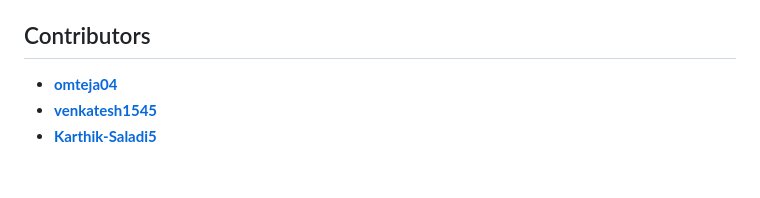
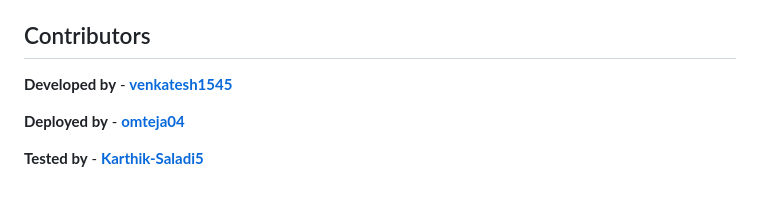
Before and after one commit to venkatesh1545/curvetopia, a Markdown page: README.md, the part around the change. Rendered like a GitHub page.

```diff
--- a/README.md
+++ b/README.md
@@ -176,6 +176,8 @@ Visualize curves using different formats and convert them to PNG for further ana
 
 ## Contributors
 
-- [**omteja04**](https://github.com/omteja04)
-- [**venkatesh1545**](https://github.com/venkatesh1545)
-- [**Karthik-Saladi5**](https://github.com/Karthik-Saladi5)
+**Developed by** - [**venkatesh1545**](https://github.com/venkatesh1545)
+
+**Deployed by** - [**omteja04**](https://github.com/omteja04)
+
+**Tested by** - [**Karthik-Saladi5**](https://github.com/Karthik-Saladi5)
```
